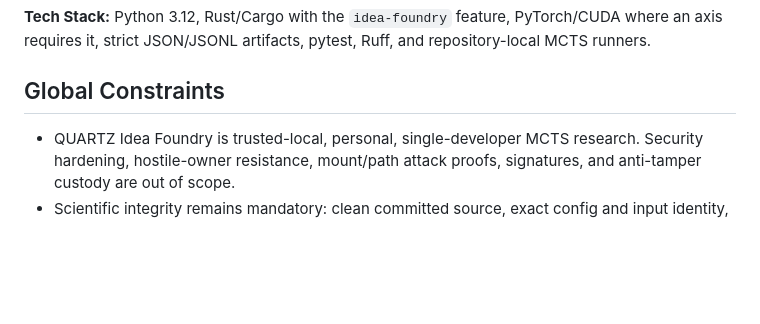
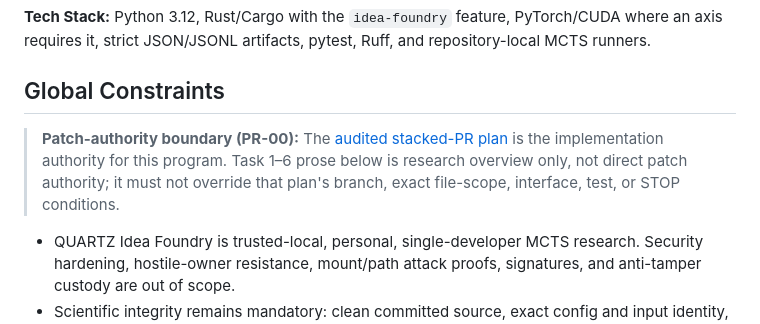
Before and after one commit to cosmosapjw-quantum/quartz, a Markdown page: docs/plans/2026-08-24-idea-foundry-long-term-development.md, the part around the change. Rendered like a GitHub page; blank space fills up the shorter version.

```diff
--- a/docs/plans/2026-08-24-idea-foundry-long-term-development.md
+++ b/docs/plans/2026-08-24-idea-foundry-long-term-development.md
@@ -9,6 +9,12 @@
 **Tech Stack:** Python 3.12, Rust/Cargo with the `idea-foundry` feature, PyTorch/CUDA where an axis requires it, strict JSON/JSONL artifacts, pytest, Ruff, and repository-local MCTS runners.
 
 ## Global Constraints
+
+> **Patch-authority boundary (PR-00):** The
+> [audited stacked-PR plan](2026-08-24-idea-foundry-trusted-local-audit-and-codex-pr-plan.md)
+> is the implementation authority for this program.  Task 1–6 prose below is
+> research overview only, not direct patch authority; it must not override that
+> plan's branch, exact file-scope, interface, test, or STOP conditions.
 
 - QUARTZ Idea Foundry is trusted-local, personal, single-developer MCTS
   research.  Security hardening, hostile-owner resistance, mount/path attack
```
Also changed, not shown: docs/CLAIM_LEDGER.md (+1 -1 lines), docs/idea_foundry/P0B_C1_TRUSTED_LOCAL_SPEC.md (added, +173 -0 lines).
